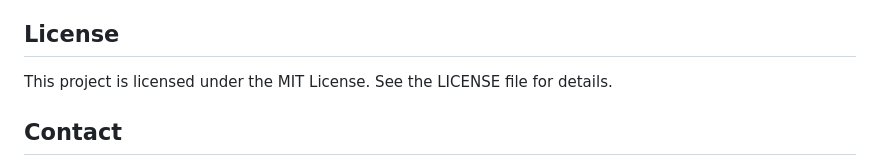
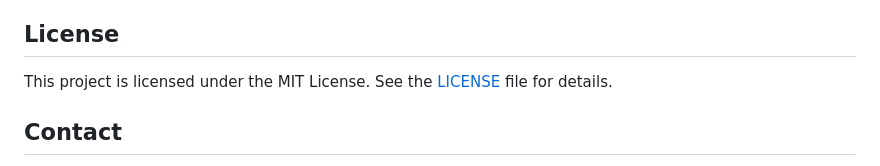
Before and after one commit to jethrosta/CapstoneSkilvul, a Markdown page: README.md, the part around the change. GitHub-like rendering.

```diff
--- a/README.md
+++ b/README.md
@@ -89,7 +89,7 @@ The goal of Credit Flash is to automate the verification and fraud detection pro
 - Deploy mobile app for easier access by users.
 
 ## License
-This project is licensed under the MIT License. See the LICENSE file for details.
+This project is licensed under the MIT License. See the [LICENSE](LICENSE) file for details.
 
 ## Contact
 Feivel Jethro Ezhekiel <br>
```
